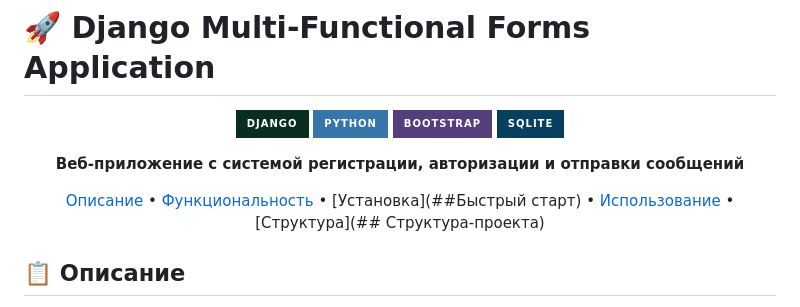
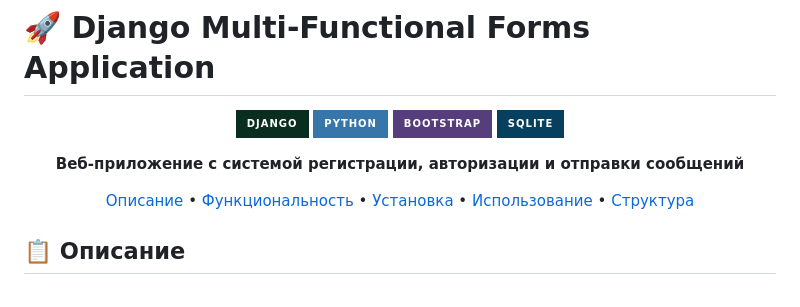
Before and after one commit to BizziBerry/django-message-app, a Markdown page: README.md, the part around the change. GitHub-like rendering; badges without logos.

```diff
--- a/README.md
+++ b/README.md
@@ -9,7 +9,7 @@
 
 **Веб-приложение с системой регистрации, авторизации и отправки сообщений**
 
-[Описание](##описание) • [Функциональность](##функциональность) • [Установка](##Быстрый старт) • [Использование](##Использование) • [Структура](## Структура-проекта)
+[Описание](#описание) • [Функциональность](#функциональность) • [Установка](#установка) • [Использование](#использование) • [Структура](#структура-проекта)
 
 </div>
 
```
